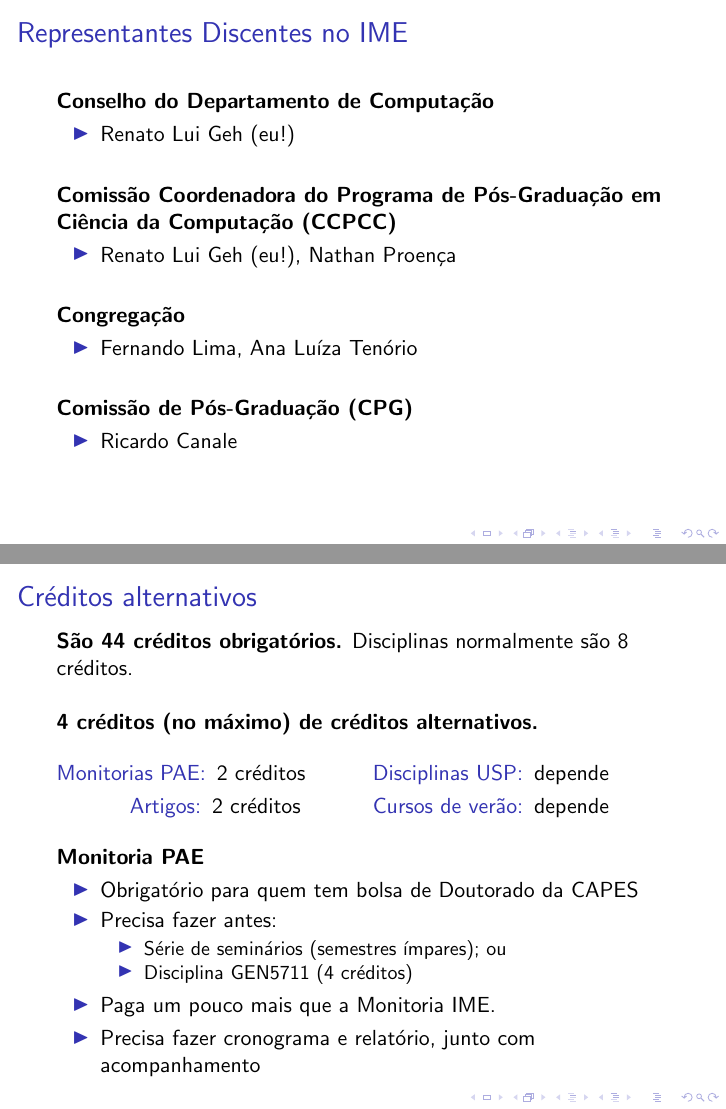
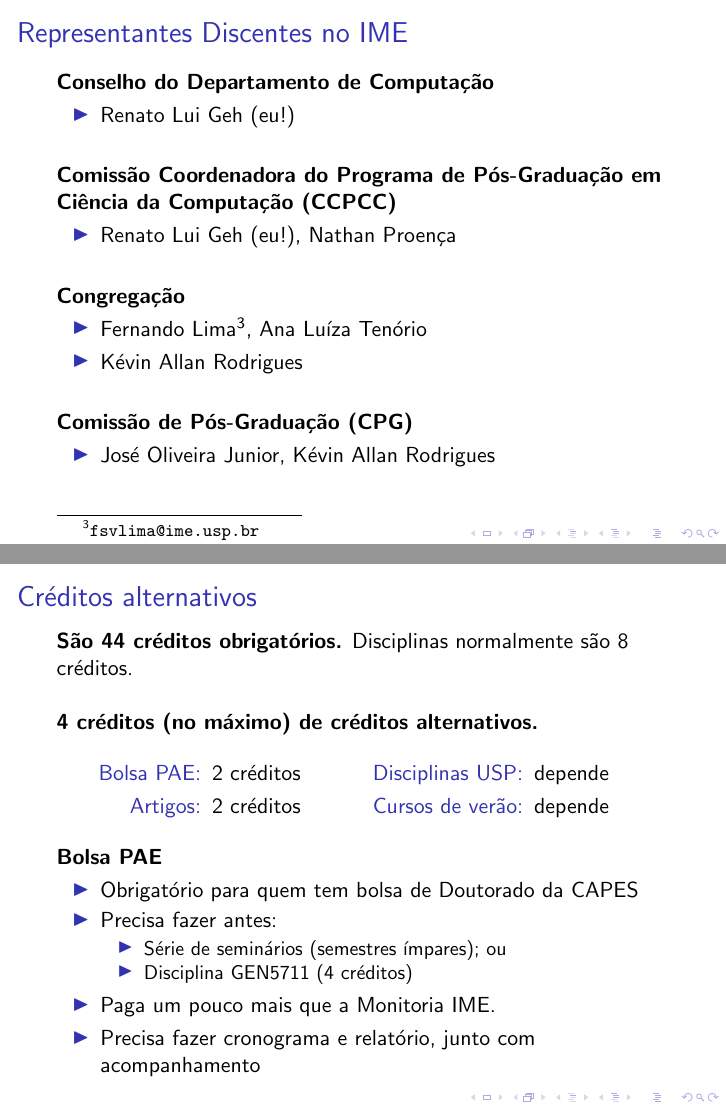
Before and after one commit to RenatoGeh/miscslides, LaTeX slides (rd/rpg/rpg.tex): pages 7 and 33 of 64, joined at a grey line. Compiled offline with pdfLaTeX.

Commit message:
rpg: fix mistakes

```diff
--- a/rd/rpg/rpg.tex
+++ b/rd/rpg/rpg.tex
@@ -55,12 +55,13 @@
 
   \textbf{Congregação}
   \begin{itemize}
-    \item Fernando Lima, Ana Luíza Tenório
+    \item Fernando Lima\footnote{\url{fsvlima@ime.usp.br}}, Ana Luíza Tenório
+    \item Kévin Allan Rodrigues
   \end{itemize}~\\\pause
 
   \textbf{Comissão de Pós-Graduação (CPG)}
   \begin{itemize}
-    \item Ricardo Canale
+    \item José Oliveira Junior, Kévin Allan Rodrigues
   \end{itemize}~\\
 \end{frame}
 
@@ -277,14 +278,14 @@
   \textbf{4 créditos (no máximo) de créditos alternativos.}
   \begin{multicols}{2}
   \begin{description}[Cursos de verão]
-    \item[Monitorias PAE:] 2 créditos
+    \item[Bolsa PAE:] 2 créditos
     \item[Artigos:] 2 créditos\columnbreak
     \item[Disciplinas USP:] depende
     \item[Cursos de verão:] depende
   \end{description}\pause
   \end{multicols}
 
-  \textbf{Monitoria PAE}
+  \textbf{Bolsa PAE}
   \begin{itemize}
     \item Obrigatório para quem tem bolsa de Doutorado da CAPES
     \item Precisa fazer antes:
```
Also changed, not shown: rd/rpg/rpg.pdf.
